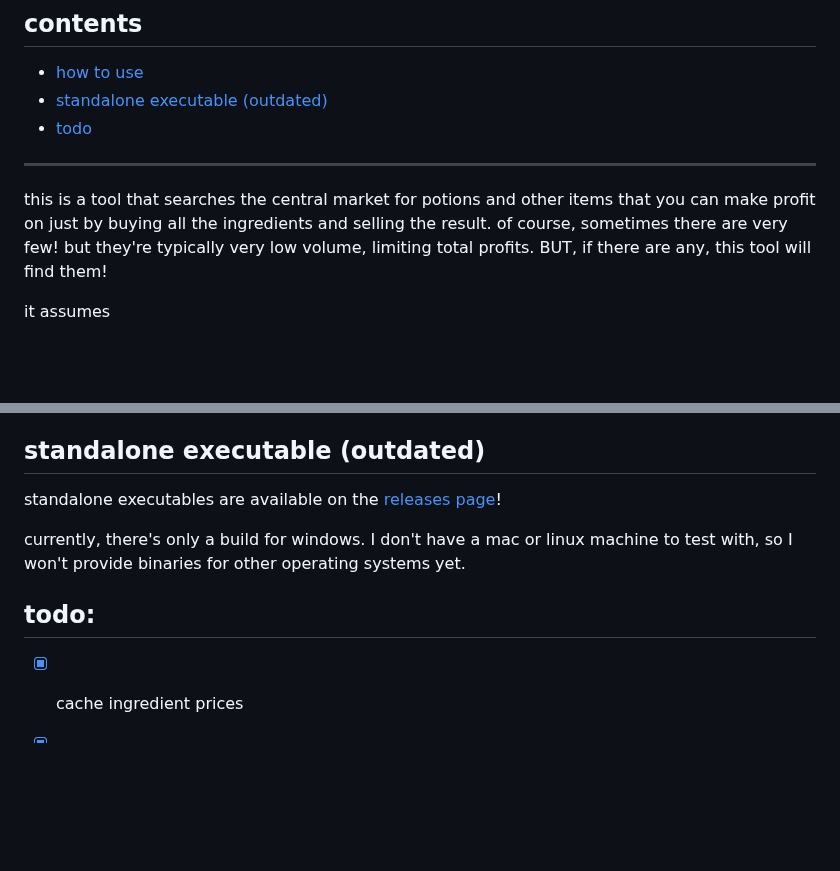
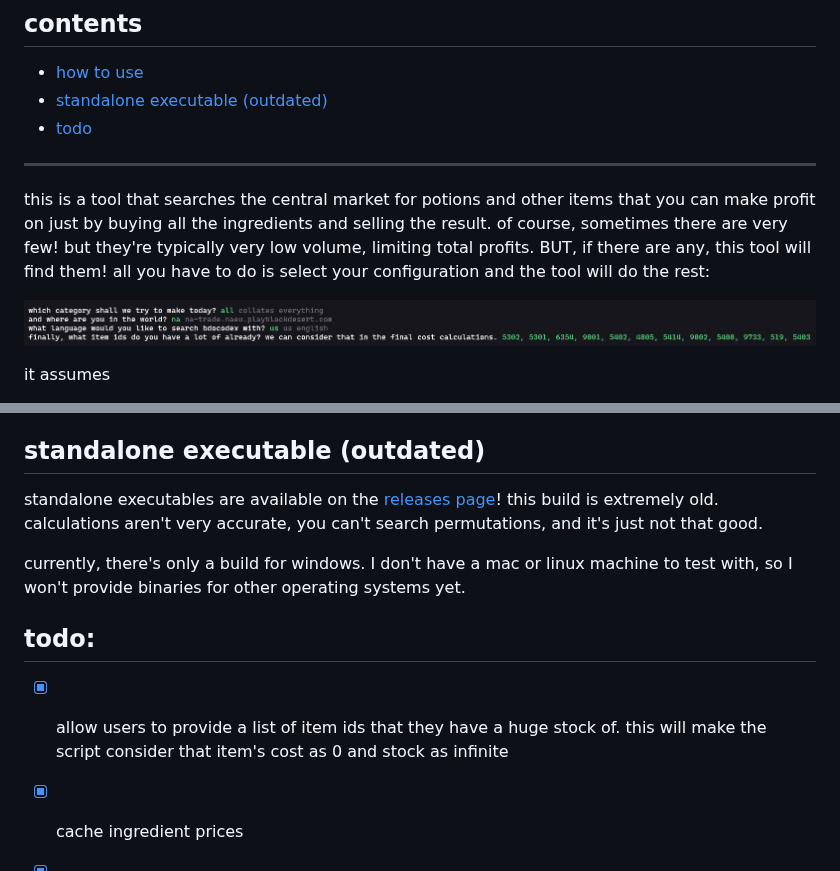
Before and after one commit to jpegzilla/bdo-alchemy-profits, a Markdown page: readme.md, 2 parts joined by grey strips. GitHub-like rendering; pictures changed too: screenshots/example_four.png (added); blank space fills up the shorter version.

```diff
--- a/readme.md
+++ b/readme.md
@@ -9,7 +9,9 @@
 
 ---
 
-this is a tool that searches the central market for potions and other items that you can make profit on just by buying all the ingredients and selling the result. of course, sometimes there are very few! but they're typically very low volume, limiting total profits. BUT, if there are any, this tool will find them!
+this is a tool that searches the central market for potions and other items that you can make profit on just by buying all the ingredients and selling the result. of course, sometimes there are very few! but they're typically very low volume, limiting total profits. BUT, if there are any, this tool will find them! all you have to do is select your configuration and the tool will do the rest:
+
+![example of tool configuration options](screenshots/example_four.png)
 
 it assumes
 - you have high enough alchemy mastery (artisan 1) for max procs on recipes that are affected, such as bloods and elixirs.
@@ -58,12 +60,13 @@ if you have [ruby](https://www.ruby-lang.org/en/) 3.1 installed on your computer
 
 ## standalone executable (outdated)
 
-standalone executables are available on the [releases page](https://github.com/jpegzilla/bdo-alchemy-profits/releases)!
+standalone executables are available on the [releases page](https://github.com/jpegzilla/bdo-alchemy-profits/releases)! this build is extremely old. calculations aren't very accurate, you can't search permutations, and it's just not that good.
 
 currently, there's only a build for windows. I don't have a mac or linux machine to test with, so I won't provide binaries for other operating systems yet.
 
 ## todo:
 
+-   [x] allow users to provide a list of item ids that they have a huge stock of. this will make the script consider that item's cost as 0 and stock as infinite
 -   [x] cache ingredient prices
 -   [x] add option to search for all possible alchemy consumables
 -   [x] account for market tax
```
Also changed, not shown: 12 other files.
